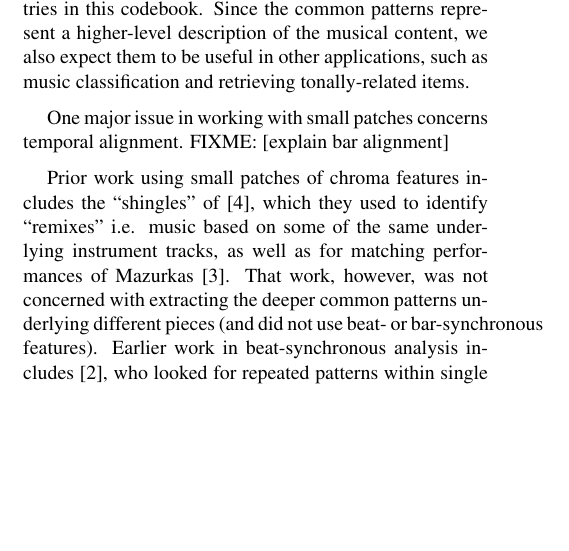
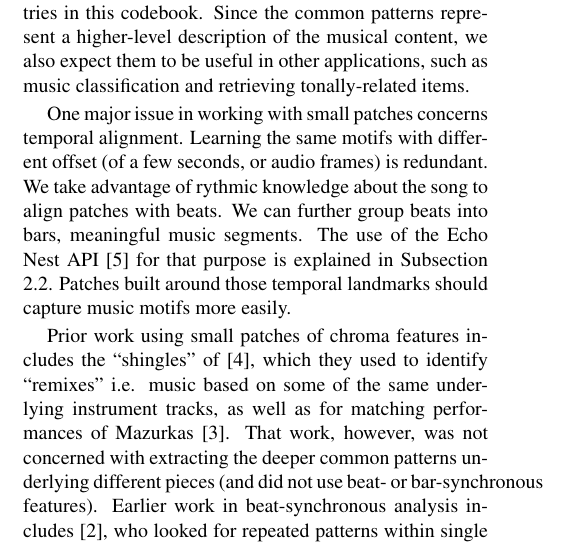
Before and after one commit to tbertinmahieux/BostonHackDay, a LaTeX paper (Paper/Paper.tex): part of one column of page 1 of 6 before the commit and part of one column of page 1 of 7 after it, cut so that both start at the same text, the shorter picture padded with empty space. Compiled offline with pdfLaTeX.

Commit message:
intro thing about beat alignment added

```diff
--- a/Paper/Paper.tex
+++ b/Paper/Paper.tex
@@ -126,7 +126,13 @@ we also expect them to be useful in other applications, such as
 music classification and retrieving tonally-related items.
 
 One major issue in working with small patches concerns temporal
-alignment.  FIXME: [explain bar alignment]
+alignment. Learning the same motifs with different offset
+(of a few seconds, or audio frames) is redundant. We take advantage
+of rythmic knowledge about the song to align patches with beats.
+We can further group beats into bars, meaningful music segments.
+The use of the Echo Nest API \cite{EchoNest} for that purpose is
+explained in Subsection \ref{ssec:beatpatch}. Patches built around
+those temporal landmarks should capture music motifs more easily.
 
 Prior work using small patches of chroma features includes
 the ``shingles'' of \cite{Casey2007}, which they used to
```
Also changed, not shown: Paper/Paper.tex (5 more changed lines).
